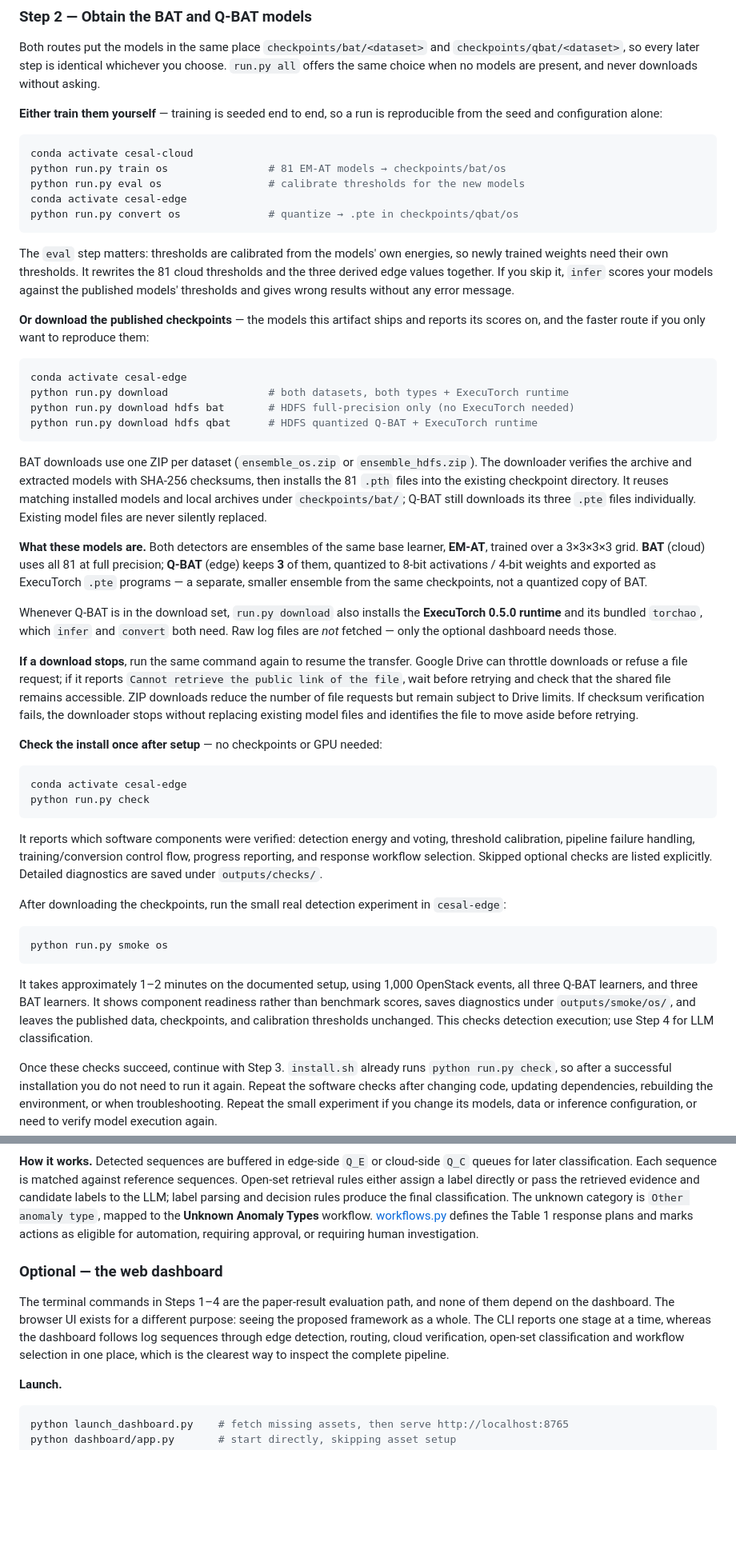
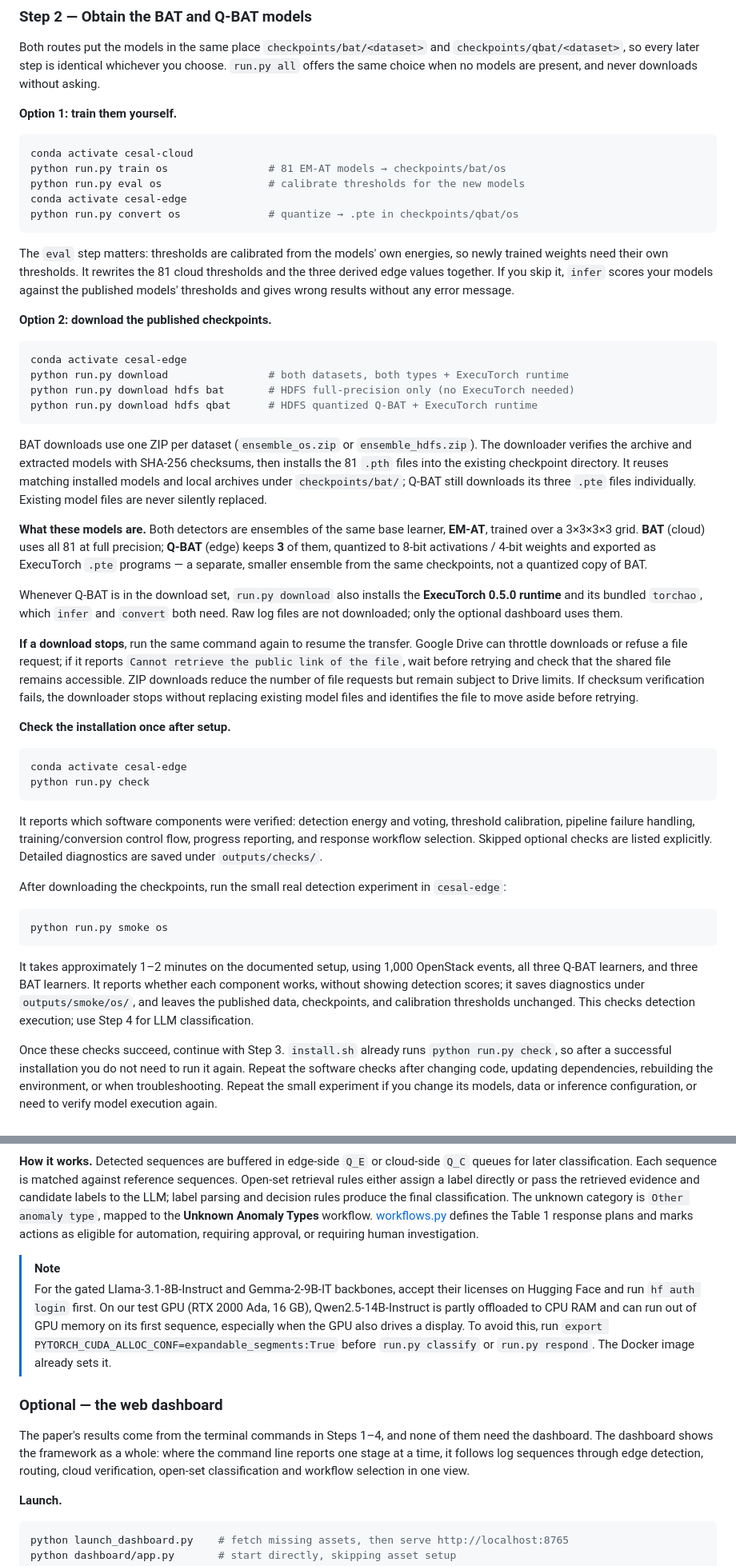
Before and after one commit to kiSmetZz28/CESAL, a Markdown page: README.md, 2 parts joined by grey strips. Shown at 80% size. Drawn GitHub-style; blank space fills up the shorter version.

Commit message:
improve readme

````diff
--- a/README.md
+++ b/README.md
@@ -305,7 +305,7 @@ conda env list   # should list both 'cesal-edge' and 'cesal-cloud'
 
 Both routes put the models in the same place `checkpoints/bat/<dataset>` and `checkpoints/qbat/<dataset>`, so every later step is identical whichever you choose. `run.py all` offers the same choice when no models are present, and never downloads without asking.
 
-**Either train them yourself** — training is seeded end to end, so a run is reproducible from the seed and configuration alone:
+**Option 1: train them yourself.**
 
 ```bash
 conda activate cesal-cloud
@@ -317,7 +317,7 @@ python run.py convert os              # quantize → .pte in checkpoints/qbat/os
 
 The `eval` step matters: thresholds are calibrated from the models' own energies, so newly trained weights need their own thresholds. It rewrites the 81 cloud thresholds and the three derived edge values together. If you skip it, `infer` scores your models against the published models' thresholds and gives wrong results without any error message.
 
-**Or download the published checkpoints** — the models this artifact ships and reports its scores on, and the faster route if you only want to reproduce them:
+**Option 2: download the published checkpoints.**
 
 ```bash
 conda activate cesal-edge
@@ -330,11 +330,11 @@ BAT downloads use one ZIP per dataset (`ensemble_os.zip` or `ensemble_hdfs.zip`)
 
 **What these models are.** Both detectors are ensembles of the same base learner, **EM-AT**, trained over a 3×3×3×3 grid. **BAT** (cloud) uses all 81 at full precision; **Q-BAT** (edge) keeps **3** of them, quantized to 8-bit activations / 4-bit weights and exported as ExecuTorch `.pte` programs — a separate, smaller ensemble from the same checkpoints, not a quantized copy of BAT.
 
-Whenever Q-BAT is in the download set, `run.py download` also installs the **ExecuTorch 0.5.0 runtime** and its bundled `torchao`, which `infer` and `convert` both need. Raw log files are _not_ fetched — only the optional dashboard needs those.
+Whenever Q-BAT is in the download set, `run.py download` also installs the **ExecuTorch 0.5.0 runtime** and its bundled `torchao`, which `infer` and `convert` both need. Raw log files are not downloaded; only the optional dashboard uses them.
 
 **If a download stops**, run the same command again to resume the transfer. Google Drive can throttle downloads or refuse a file request; if it reports `Cannot retrieve the public link of the file`, wait before retrying and check that the shared file remains accessible. ZIP downloads reduce the number of file requests but remain subject to Drive limits. If checksum verification fails, the downloader stops without replacing existing model files and identifies the file to move aside before retrying.
 
-**Check the install once after setup** — no checkpoints or GPU needed:
+**Check the installation once after setup.**
 
 ```bash
 conda activate cesal-edge
@@ -349,7 +349,7 @@ After downloading the checkpoints, run the small real detection experiment in `c
 python run.py smoke os
 ```
 
-It takes approximately 1–2 minutes on the documented setup, using 1,000 OpenStack events, all three Q-BAT learners, and three BAT learners. It shows component readiness rather than benchmark scores, saves diagnostics under `outputs/smoke/os/`, and leaves the published data, checkpoints, and calibration thresholds unchanged. This checks detection execution; use Step 4 for LLM classification.
+It takes approximately 1–2 minutes on the documented setup, using 1,000 OpenStack events, all three Q-BAT learners, and three BAT learners. It reports whether each component works, without showing detection scores; it saves diagnostics under `outputs/smoke/os/`, and leaves the published data, checkpoints, and calibration thresholds unchanged. This checks detection execution; use Step 4 for LLM classification.
 
 Once these checks succeed, continue with Step 3. `install.sh` already runs `python run.py check`, so after a successful installation you do not need to run it again. Repeat the software checks after changing code, updating dependencies, rebuilding the environment, or when troubleshooting. Repeat the small experiment if you change its models, data or inference configuration, or need to verify model execution again.
 
@@ -405,9 +397,12 @@ Response results are saved under `outputs/hdfs/llm/queues/`.
 
 **How it works.** Detected sequences are buffered in edge-side `Q_E` or cloud-side `Q_C` queues for later classification. Each sequence is matched against reference sequences. Open-set retrieval rules either assign a label directly or pass the retrieved evidence and candidate labels to the LLM; label parsing and decision rules produce the final classification. The unknown category is `Other anomaly type`, mapped to the **Unknown Anomaly Types** workflow. [workflows.py](incident_response/workflows.py) defines the Table 1 response plans and marks actions as eligible for automation, requiring approval, or requiring human investigation.
 
+> [!NOTE]
+> For the gated Llama-3.1-8B-Instruct and Gemma-2-9B-IT backbones, accept their licenses on Hugging Face and run `hf auth login` first. On our test GPU (RTX 2000 Ada, 16 GB), Qwen2.5-14B-Instruct is partly offloaded to CPU RAM and can run out of GPU memory on its first sequence, especially when the GPU also drives a display. To avoid this, run `export PYTORCH_CUDA_ALLOC_CONF=expandable_segments:True` before `run.py classify` or `run.py respond`. The Docker image already sets it.
+
 ### Optional — the web dashboard
 
-The terminal commands in Steps 1–4 are the paper-result evaluation path, and none of them depend on the dashboard. The browser UI exists for a different purpose: seeing the proposed framework as a whole. The CLI reports one stage at a time, whereas the dashboard follows log sequences through edge detection, routing, cloud verification, open-set classification and workflow selection in one place, which is the clearest way to inspect the complete pipeline.
+The paper's results come from the terminal commands in Steps 1–4, and none of them need the dashboard. The dashboard shows the framework as a whole: where the command line reports one stage at a time, it follows log sequences through edge detection, routing, cloud verification, open-set classification and workflow selection in one view.
 
 **Launch.**
 
````
Also changed, not shown: other parts of README.md (+12 -20 lines).
